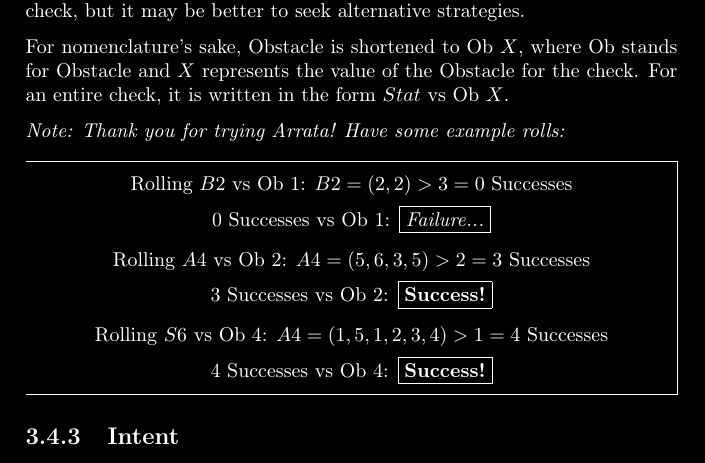
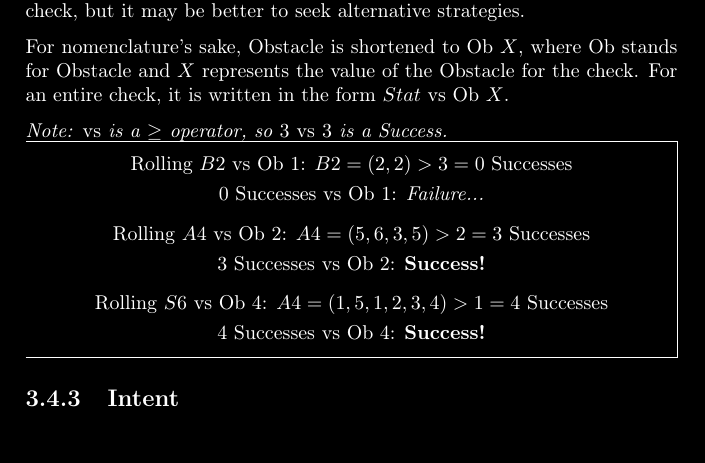
Before and after one commit to Arrata-TTRPG/Arrata-TTRPG, a LaTeX thesis (draft/Arrata-Guide/LaTeX Implementation/main.tex, which reads draft/Arrata-Guide/LaTeX Implementation/sections/III - Stats.tex): part of page 18 of 42, cut so that both start at the same text. Compiled offline with pdfLaTeX.

Commit message:
Obstacle example fixes

```diff
--- a/draft/Arrata-Guide/LaTeX Implementation/sections/III - Stats.tex
+++ b/draft/Arrata-Guide/LaTeX Implementation/sections/III - Stats.tex
@@ -88,14 +88,13 @@
 
     For nomenclature's sake, Obstacle is shortened to Ob $X$, where Ob stands for Obstacle and $X$ represents the value of the Obstacle for the check. For an entire check, it is written in the form $Stat$ vs Ob $X$.
 
-    \emph{Note: Thank you for trying Arrata! Have some example rolls:}
-    \\
+    \emph{Note: }vs\emph{ is a $\geq$ operator, so $3$ }vs\emph{ $3$ is a Success.}
     \begin{mdframed}[style=Arrata]
         \begin{equation*}
             \begin{gathered}
                 \text{Rolling $B2$ vs Ob 1: }
                 B2 = (2, 2)>3 = 0 \text{ Successes}               \\
-                \text{0 Successes vs Ob 1: \boxed{\emph{Failure...}}}
+                \text{0 Successes vs Ob 1: \emph{Failure...}}
             \end{gathered}
         \end{equation*}
 
@@ -103,7 +102,7 @@
             \begin{gathered}
                 \text{Rolling $A4$ vs Ob 2: }
                 A4 = (5, 6, 3, 5)>2 = 3 \text{ Successes}         \\
-                \text{3 Successes vs Ob 2: \boxed{\textbf{Success!}}}
+                \text{3 Successes vs Ob 2: \textbf{Success!}}
             \end{gathered}
         \end{equation*}
 
@@ -111,7 +110,7 @@
             \begin{gathered}
                 \text{Rolling $S6$ vs Ob 4: }
                 A4 = (1, 5, 1, 2, 3, 4)>1 = 4 \text{ Successes}   \\
-                \text{4 Successes vs Ob 4: \boxed{\textbf{Success!}}}
+                \text{4 Successes vs Ob 4: \textbf{Success!}}
             \end{gathered}
         \end{equation*}
     \end{mdframed}
```
Also changed, not shown: draft/Arrata-Guide/LaTeX Implementation/main.pdf.
